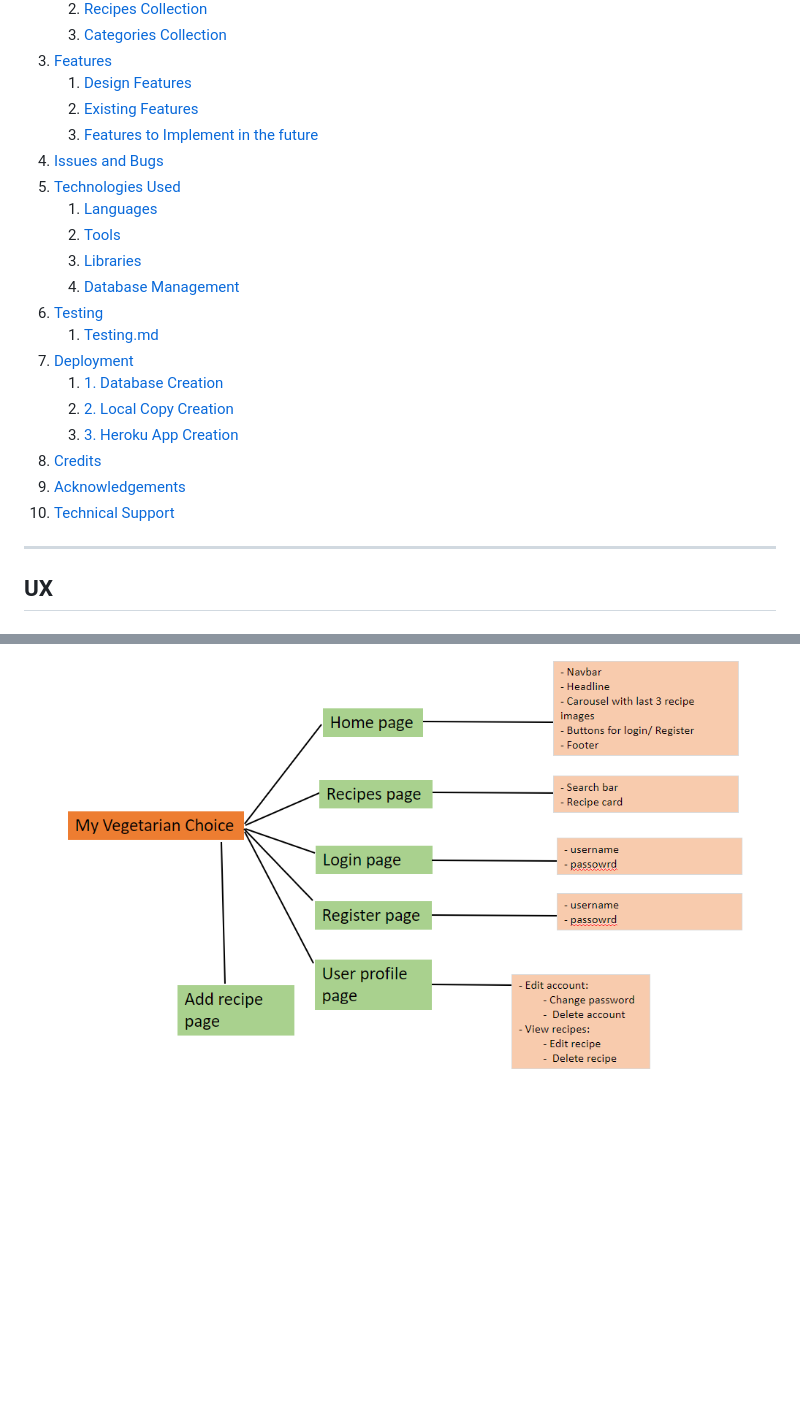
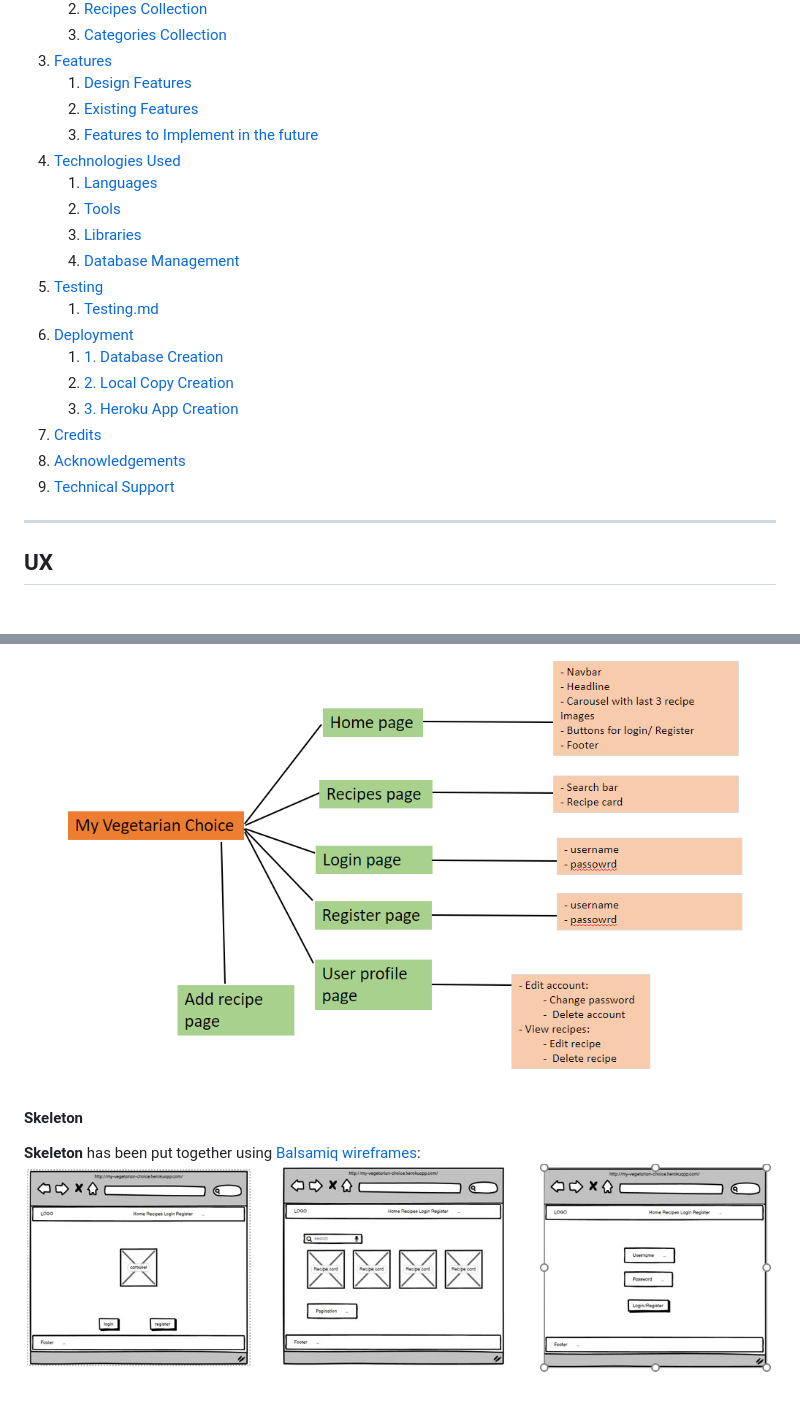
Before and after one commit to cosminaserbanica/CI-MS3-MyVegetarianChoice, a Markdown page: README.md, 2 parts joined by grey strips. GitHub-like rendering; pictures changed too: static/images/wireframes.PNG (added); blank space fills up the shorter version.

Commit message:
Add skeleton wireframes

```diff
--- a/README.md
+++ b/README.md
@@ -17,21 +17,20 @@
      1. [Design Features](#Design-Features)
      2. [Existing Features](#Existing-Features)
      3. [Features to Implement in the future](#Features-to-Implement-in-the-future)
-4. [Issues and Bugs](#Issues-and-Bugs)
-5. [Technologies Used](#Technologies-Used)
+4. [Technologies Used](#Technologies-Used)
      1. [Languages](#Languages)
      2. [Tools](#Tools)
      3. [Libraries](#Libraries)
      4. [Database Management](#Database-Management)
-6. [Testing](#Testing)
+5. [Testing](#Testing)
      1. [Testing.md](testing.md)
-7. [Deployment](#Deployment)
+6. [Deployment](#Deployment)
      1. [1. Database Creation](#1-Database-Creation)
      2. [2. Local Copy Creation](#2-Local-Copy-Creation)
      3. [3. Heroku App Creation](#3-Heroku-App-Creation)
-8. [Credits](#Credits)
-9. [Acknowledgements](#Acknowledgements)
-10. [Technical Support](#Technical-Support)
+7. [Credits](#Credits)
+8. [Acknowledgements](#Acknowledgements)
+9. [Technical Support](#Technical-Support)
 ***
 
 ## UX
@@ -166,3 +165,7 @@ After defining the strategy, the scope was developed based on the following requ
 #### Structure
 With the previously identified strategy and scope, the ideal structure was agreed to match the following diagram:
 ![Site structure](static/images/structure.PNG)
+
+#### Skeleton
+**Skeleton** has been put together using [Balsamiq wireframes](https://balsamiq.com/ "Link to Balsamiq wireframes"):
+![](static/images/wireframes.PNG)
```
